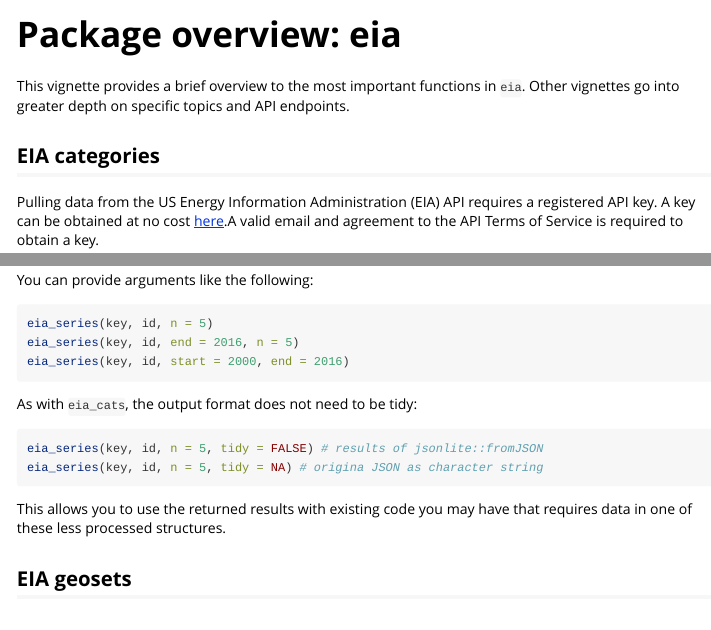
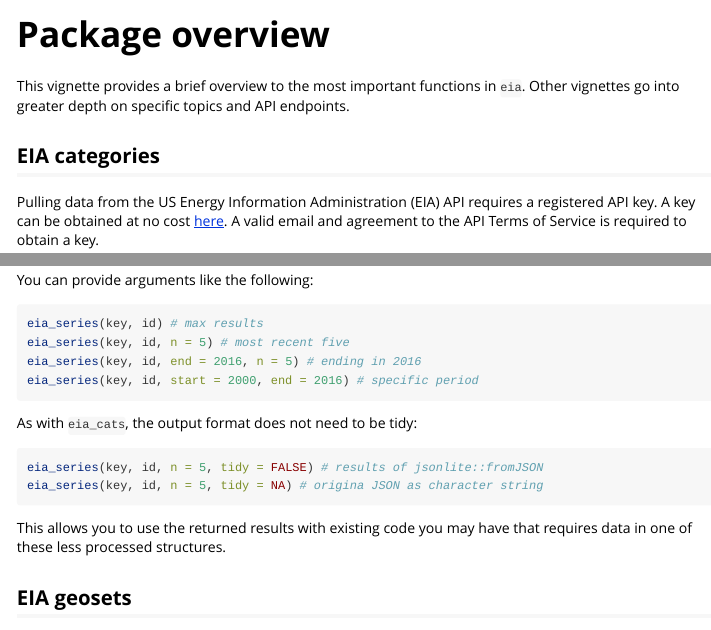
Before and after one commit to ropensci/eia, an R Markdown document (vignettes/eia.Rmd): the page in a window 1100 px wide, from its top, and a second part further down, joined at a grey line. Rendered offline with R 4.5, knitr and Pandoc, with nearby package versions; some code elsewhere in the file could not run offline; common packages that the code uses without loading them are loaded.

Commit message:
Read me updates.

````diff
--- a/vignettes/eia.Rmd
+++ b/vignettes/eia.Rmd
@@ -1,8 +1,8 @@
 ---
-title: "Package overview: eia"
+title: "Package overview"
 output: rmarkdown::html_vignette
 vignette: >
-  %\VignetteIndexEntry{Package overview: eia}
+  %\VignetteIndexEntry{Package overview}
   %\VignetteEngine{knitr::rmarkdown}
   %\VignetteEncoding{UTF-8}
 ---
@@ -58,9 +58,10 @@
 You can provide arguments like the following:
 
 ```{r series2, eval = FALSE}
-eia_series(key, id, n = 5)
-eia_series(key, id, end = 2016, n = 5)
-eia_series(key, id, start = 2000, end = 2016)
+eia_series(key, id) # max results
+eia_series(key, id, n = 5) # most recent five
+eia_series(key, id, end = 2016, n = 5) # ending in 2016
+eia_series(key, id, start = 2000, end = 2016) # specific period
 ```
 
 As with `eia_cats`, the output format does not need to be tidy:
````
Also changed, not shown: README.Rmd (+4 -8 lines), README.md, vignettes/eia.Rmd (2 more changed lines).
